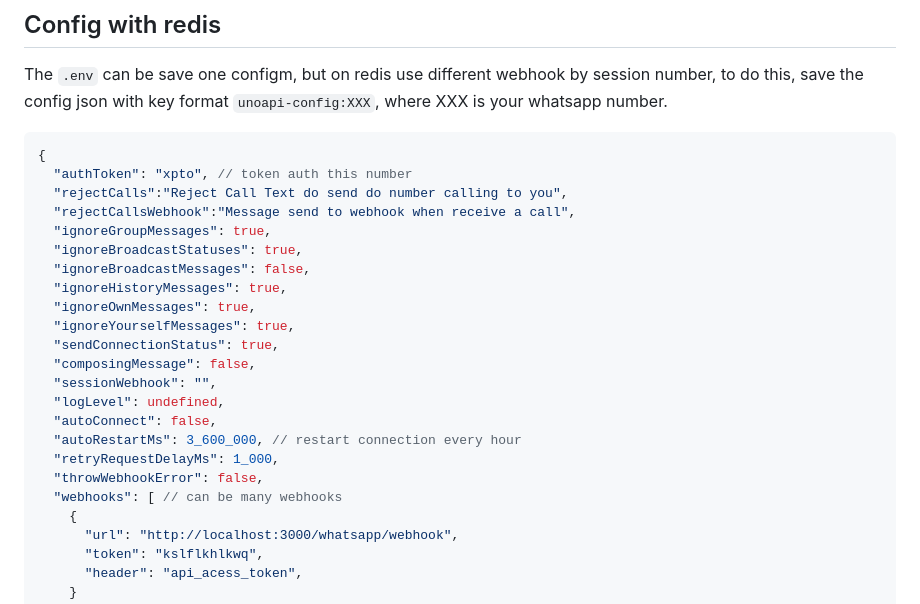
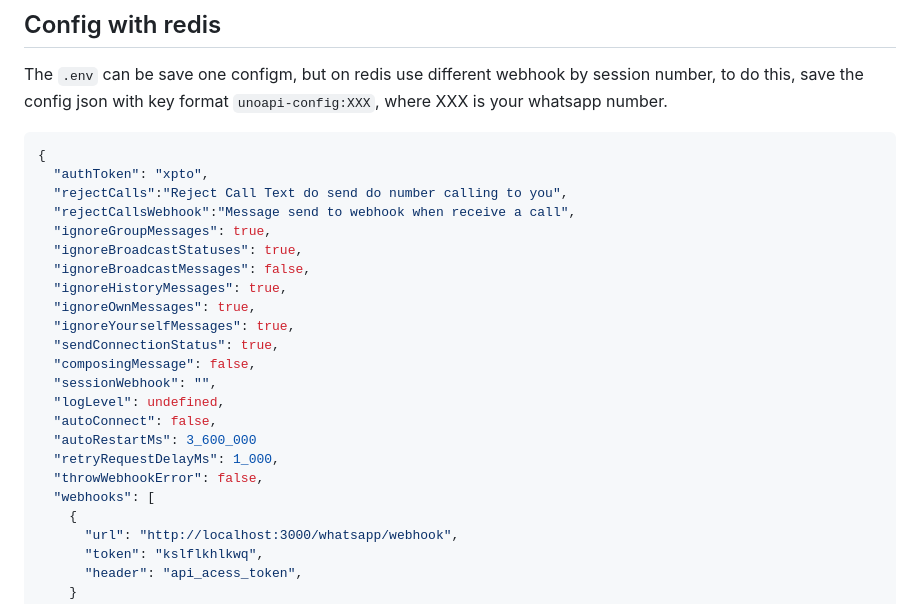
Before and after one commit to clairton/unoapi-cloud, a Markdown page: README.md, the part around the change. GitHub-like rendering.

Commit message:
remove comment on config json for redis

````diff
--- a/README.md
+++ b/README.md
@@ -247,7 +247,7 @@ The `.env` can be save one configm, but on redis use different webhook by sessio
 
 ```json
 {
-  "authToken": "xpto", // token auth this number
+  "authToken": "xpto",
   "rejectCalls":"Reject Call Text do send do number calling to you",
   "rejectCallsWebhook":"Message send to webhook when receive a call",
   "ignoreGroupMessages": true,
@@ -261,10 +261,10 @@ The `.env` can be save one configm, but on redis use different webhook by sessio
   "sessionWebhook": "",
   "logLevel": undefined,
   "autoConnect": false,
-  "autoRestartMs": 3_600_000, // restart connection every hour
+  "autoRestartMs": 3_600_000
   "retryRequestDelayMs": 1_000,
   "throwWebhookError": false,
-  "webhooks": [ // can be many webhooks
+  "webhooks": [
     {
       "url": "http://localhost:3000/whatsapp/webhook",
       "token": "kslflkhlkwq",
````
